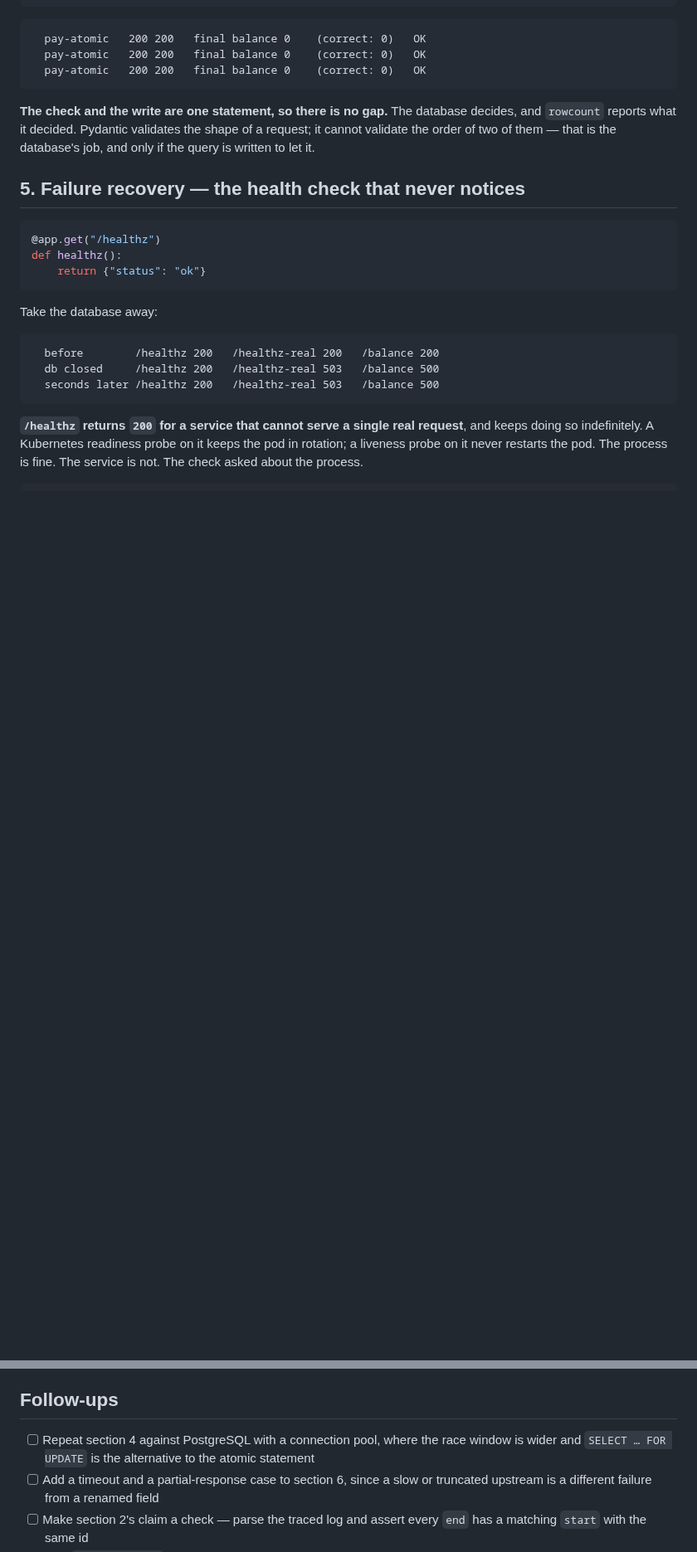
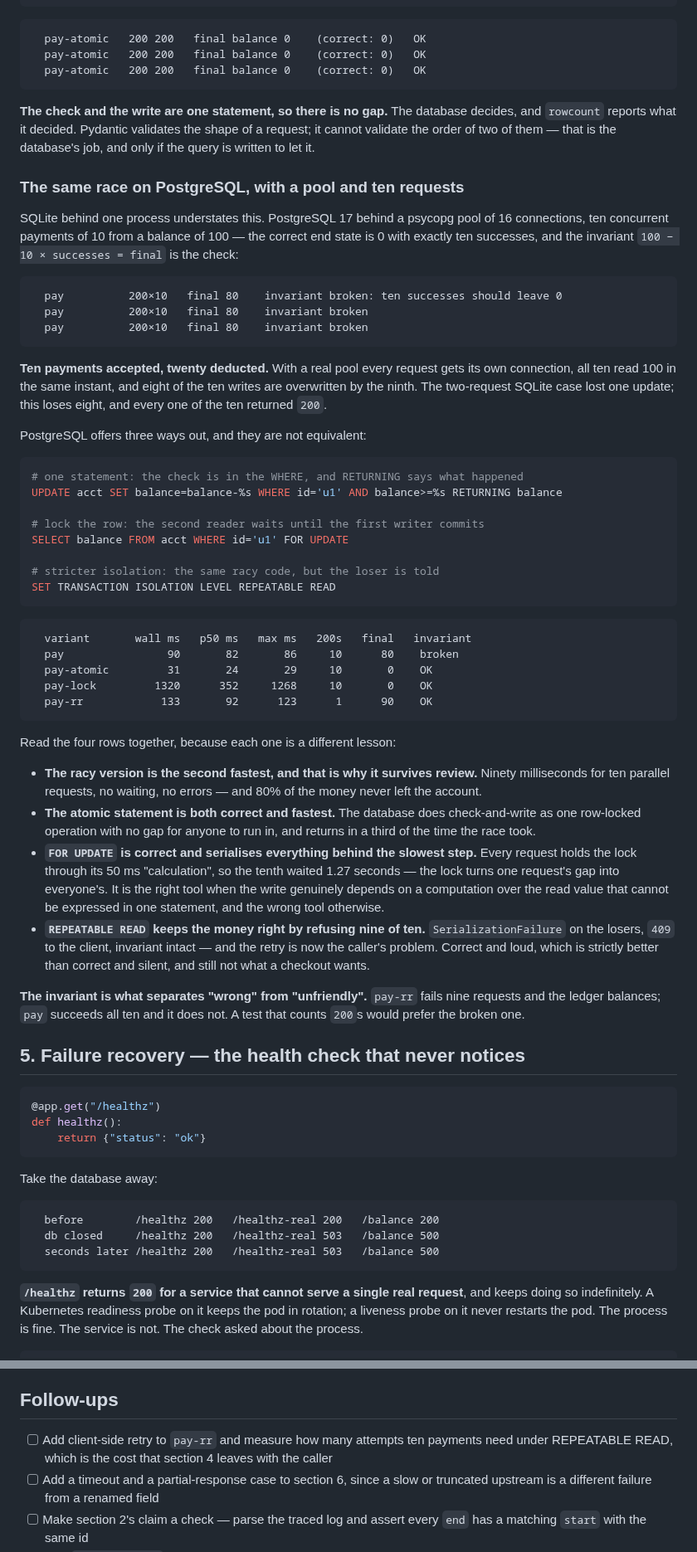
Before and after one commit to jeonck/handson, a Markdown page: 01-install/fastapi-seven-ways-a-200-lies.md, 2 parts joined by grey strips. Shown at 83% size. GitHub-like rendering; blank space fills up the shorter version.

Commit message:
install: the payment race on PostgreSQL — ten requests, eight updates lost, four ways out
Closes the follow-up by re-running section 4 against PostgreSQL 17 behind a
16-connection psycopg pool with ten concurrent payments of 10 from 100. The
invariant 100 - 10 x successes = final is the check.

The race is worse than SQLite showed: all ten return 200 and the balance ends
at 80, three runs of three. Every request gets its own connection, all ten
read 100 in the same instant, and eight writes are overwritten by the ninth.

Four variants, timed, because the rows only make sense together. The racy
code is second-fastest at 90 ms wall and that is why it survives review. The
atomic UPDATE with the check in its WHERE is both correct and fastest at 31
ms. SELECT ... FOR UPDATE is correct and serialises everything behind the
50 ms gap — 1320 ms wall, the tenth request waiting 1268 ms — which makes it
the tool for a write that genuinely depends on a computation over the read
and the wrong tool otherwise. REPEATABLE READ keeps the money right by
refusing nine of ten with SerializationFailure, so the retry becomes the
caller's problem: correct and loud, strictly better than correct and silent,
and still not what a checkout wants.

The invariant is what separates wrong from unfriendly. pay-rr fails nine
requests and the ledger balances; pay succeeds all ten and it does not. A
test that counts 200s prefers the broken one.

Co-Authored-By: Claude Opus 5 <noreply@anthropic.com>

````diff
--- a/01-install/fastapi-seven-ways-a-200-lies.md
+++ b/01-install/fastapi-seven-ways-a-200-lies.md
@@ -201,6 +201,62 @@ def pay_atomic(amount: int):
 `rowcount` reports what it decided. Pydantic validates the shape of a request; it cannot validate the
 order of two of them — that is the database's job, and only if the query is written to let it.
 
+### The same race on PostgreSQL, with a pool and ten requests
+
+SQLite behind one process understates this. PostgreSQL 17 behind a psycopg pool of 16 connections,
+ten concurrent payments of 10 from a balance of 100 — the correct end state is 0 with exactly ten
+successes, and the invariant `100 − 10 × successes = final` is the check:
+
+```
+  pay          200×10   final 80    invariant broken: ten successes should leave 0
+  pay          200×10   final 80    invariant broken
+  pay          200×10   final 80    invariant broken
+```
+
+**Ten payments accepted, twenty deducted.** With a real pool every request gets its own connection,
+all ten read 100 in the same instant, and eight of the ten writes are overwritten by the ninth. The
+two-request SQLite case lost one update; this loses eight, and every one of the ten returned `200`.
+
+PostgreSQL offers three ways out, and they are not equivalent:
+
+```python title="pgapp.py"
+# one statement: the check is in the WHERE, and RETURNING says what happened
+UPDATE acct SET balance=balance-%s WHERE id='u1' AND balance>=%s RETURNING balance
+
+# lock the row: the second reader waits until the first writer commits
+SELECT balance FROM acct WHERE id='u1' FOR UPDATE
+
+# stricter isolation: the same racy code, but the loser is told
+SET TRANSACTION ISOLATION LEVEL REPEATABLE READ
+```
+
+```
+  variant       wall ms   p50 ms   max ms   200s   final   invariant
+  pay                90       82       86     10      80    broken
+  pay-atomic         31       24       29     10       0    OK
+  pay-lock         1320      352     1268     10       0    OK
+  pay-rr            133       92      123      1      90    OK
+```
+
+Read the four rows together, because each one is a different lesson:
+
+- **The racy version is the second fastest, and that is why it survives review.** Ninety milliseconds
+  for ten parallel requests, no waiting, no errors — and 80% of the money never left the account.
+- **The atomic statement is both correct and fastest.** The database does check-and-write as one
+  row-locked operation with no gap for anyone to run in, and returns in a third of the time the race
+  took.
+- **`FOR UPDATE` is correct and serialises everything behind the slowest step.** Every request holds
+  the lock through its 50 ms "calculation", so the tenth waited 1.27 seconds — the lock turns one
+  request's gap into everyone's. It is the right tool when the write genuinely depends on a computation
+  over the read value that cannot be expressed in one statement, and the wrong tool otherwise.
+- **`REPEATABLE READ` keeps the money right by refusing nine of ten.** `SerializationFailure` on the
+  losers, `409` to the client, invariant intact — and the retry is now the caller's problem. Correct and
+  loud, which is strictly better than correct and silent, and still not what a checkout wants.
+
+**The invariant is what separates "wrong" from "unfriendly".** `pay-rr` fails nine requests and the
+ledger balances; `pay` succeeds all ten and it does not. A test that counts `200`s would prefer the
+broken one.
+
 ## 5. Failure recovery — the health check that never notices
 
 ```python title="app.py"
@@ -368,7 +427,7 @@ defaulted field and the coerced boolean all share it.
 
 ## Follow-ups
 
-- [ ] Repeat section 4 against PostgreSQL with a connection pool, where the race window is wider and `SELECT … FOR UPDATE` is the alternative to the atomic statement
+- [ ] Add client-side retry to `pay-rr` and measure how many attempts ten payments need under REPEATABLE READ, which is the cost that section 4 leaves with the caller
 - [ ] Add a timeout and a partial-response case to section 6, since a slow or truncated upstream is a different failure from a renamed field
 - [ ] Make section 2's claim a check — parse the traced log and assert every `end` has a matching `start` with the same id
 - [ ] Wire `/healthz-real` into a kind cluster's readiness probe and confirm the pod actually leaves the endpoint list when the database goes
````
Also changed, not shown: other parts of 01-install/fastapi-seven-ways-a-200-lies.md (+6 -3 lines).
